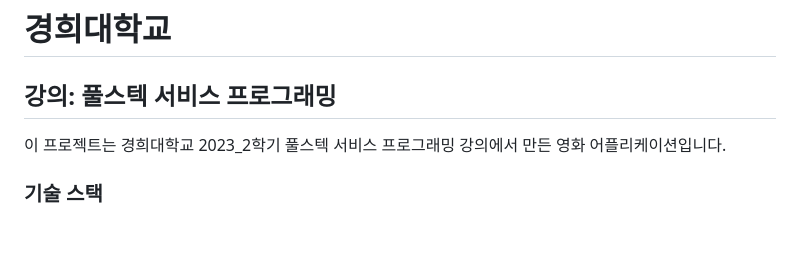
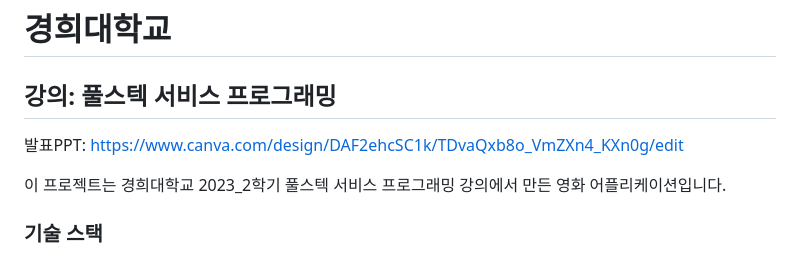
Before and after one commit to JunMango/movies-rank, a Markdown page: README.md, the part around the change. GitHub-like rendering; blank space fills up the shorter version.

Commit message:
Update README.md
발표 ppt 링크 포함 사진이 없는게 아쉬워서

```diff
--- a/README.md
+++ b/README.md
@@ -1,5 +1,6 @@
 # 경희대학교
 ## 강의: 풀스텍 서비스 프로그래밍
+발표PPT: https://www.canva.com/design/DAF2ehcSC1k/TDvaQxb8o_VmZXn4_KXn0g/edit
 
 이 프로젝트는 경희대학교 2023_2학기 풀스텍 서비스 프로그래밍 강의에서 만든 영화 어플리케이션입니다.
 ### 기술 스택
```
